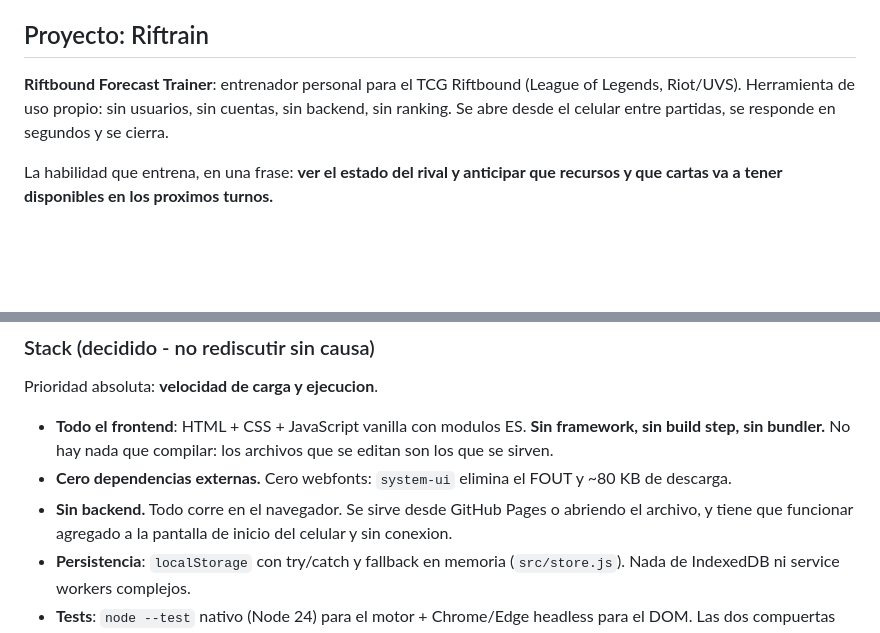
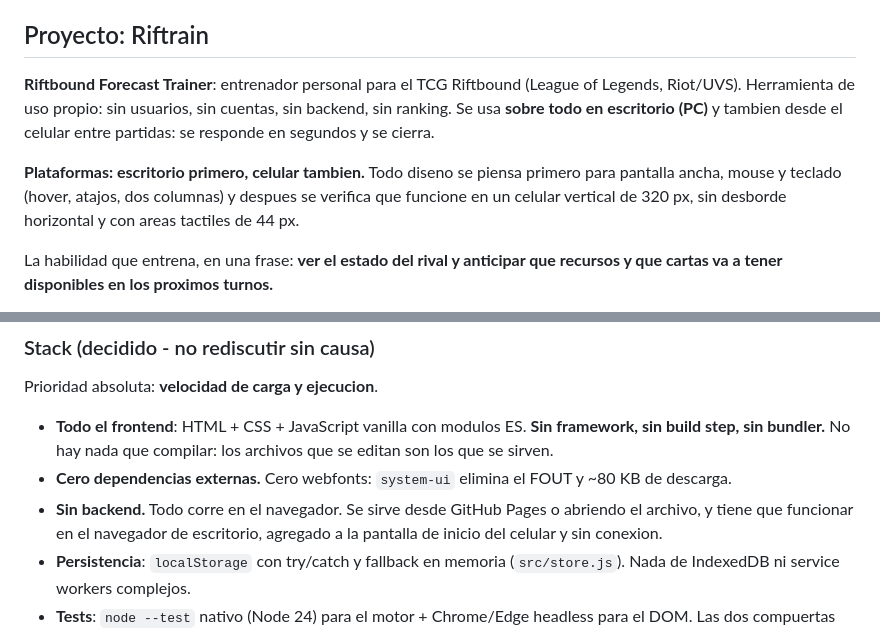
Before and after one commit to GonzaloAsencio/Riftrain, a Markdown page: CLAUDE.md, 2 parts joined by grey strips. GitHub-like rendering; blank space fills up the shorter version.

Commit message:
docs: Riftrain se usa sobre todo en escritorio, tambien en celular (#11)

```diff
--- a/CLAUDE.md
+++ b/CLAUDE.md
@@ -5,8 +5,12 @@ Sos un Senior Architect con 15+ años. Trabajás con SDD (Spec-Driven Developmen
 ## Proyecto: Riftrain
 
 **Riftbound Forecast Trainer**: entrenador personal para el TCG Riftbound (League of Legends, Riot/UVS).
-Herramienta de uso propio: sin usuarios, sin cuentas, sin backend, sin ranking. Se abre desde el
-celular entre partidas, se responde en segundos y se cierra.
+Herramienta de uso propio: sin usuarios, sin cuentas, sin backend, sin ranking. Se usa **sobre todo
+en escritorio (PC)** y tambien desde el celular entre partidas: se responde en segundos y se cierra.
+
+**Plataformas: escritorio primero, celular tambien.** Todo diseno se piensa primero para pantalla
+ancha, mouse y teclado (hover, atajos, dos columnas) y despues se verifica que funcione en un
+celular vertical de 320 px, sin desborde horizontal y con areas tactiles de 44 px.
 
 La habilidad que entrena, en una frase: **ver el estado del rival y anticipar que recursos y que
 cartas va a tener disponibles en los proximos turnos.**
@@ -24,7 +28,8 @@ Prioridad absoluta: **velocidad de carga y ejecucion**.
   step, sin bundler.** No hay nada que compilar: los archivos que se editan son los que se sirven.
 - **Cero dependencias externas.** Cero webfonts: `system-ui` elimina el FOUT y ~80 KB de descarga.
 - **Sin backend.** Todo corre en el navegador. Se sirve desde GitHub Pages o abriendo el archivo, y
-  tiene que funcionar agregado a la pantalla de inicio del celular y sin conexion.
+  tiene que funcionar en el navegador de escritorio, agregado a la pantalla de inicio del celular y
+  sin conexion.
 - **Persistencia**: `localStorage` con try/catch y fallback en memoria (`src/store.js`). Nada de
   IndexedDB ni service workers complejos.
 - **Tests**: `node --test` nativo (Node 24) para el motor + Chrome/Edge headless para el DOM. Las dos
```
